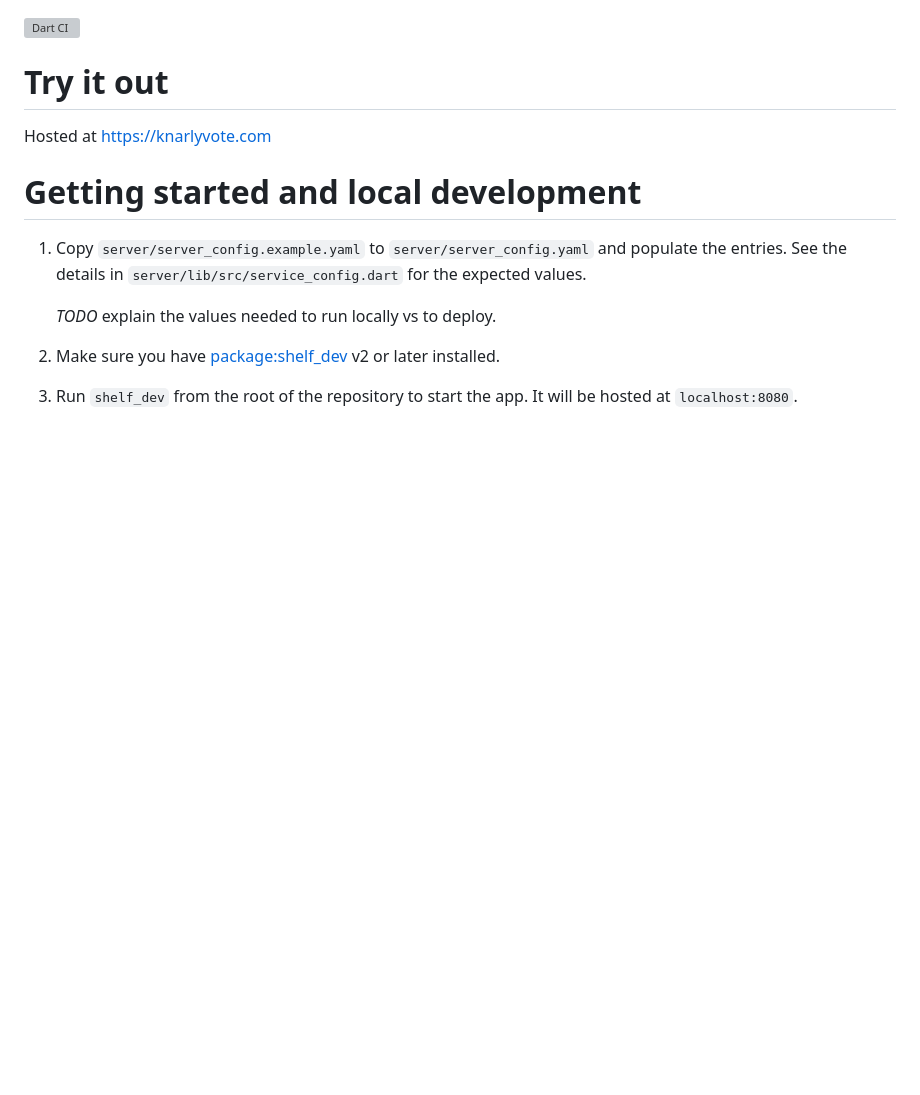
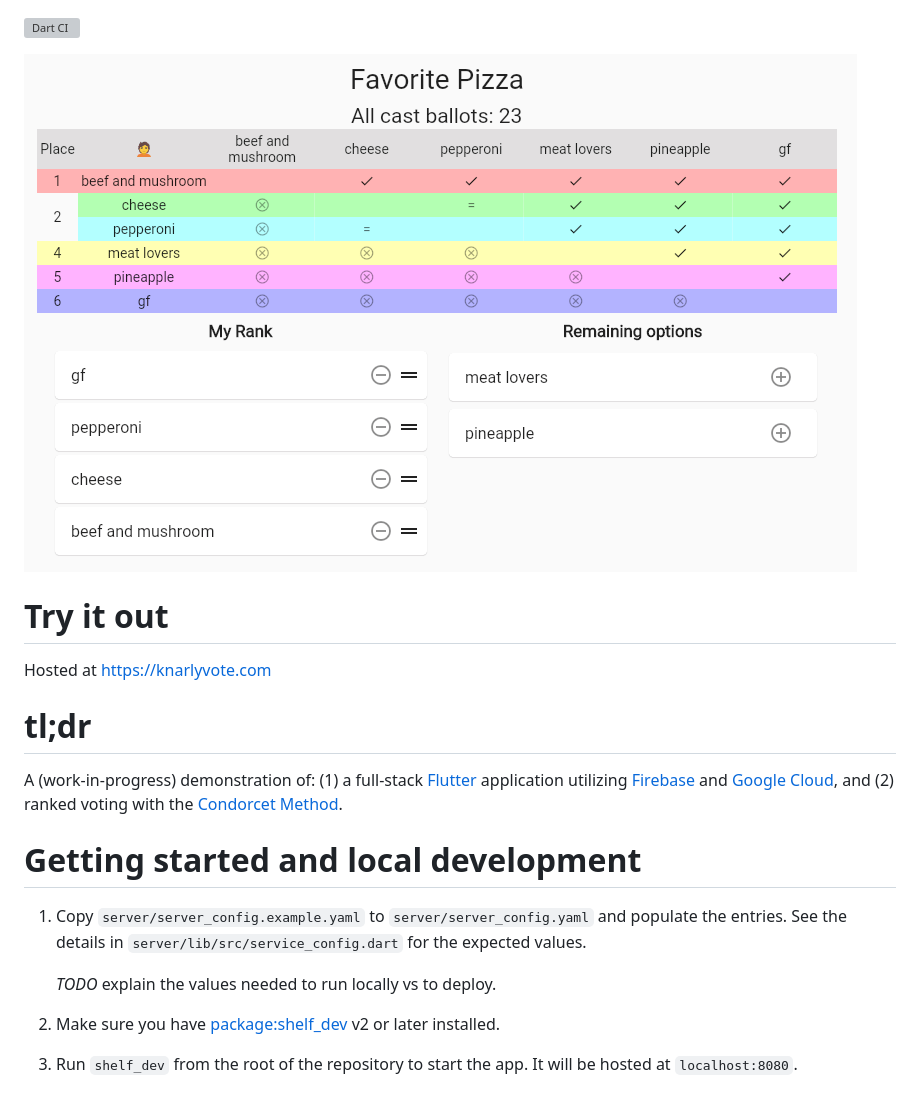
Before and after one commit to kevmoo/knarly_vote, a Markdown page: README.md, the part around the change printed below. Rendered like a GitHub page; pictures changed too: docs/knarly_screen_shot_2021-07-20.png (added); blank space fills up the shorter version; grey boxes are pictures that could not be loaded.

Commit message:
more readme tweaks

```diff
--- a/README.md
+++ b/README.md
@@ -1,8 +1,18 @@
 [![Dart CI](https://github.com/kevmoo/knarly_vote/actions/workflows/dart.yml/badge.svg)](https://github.com/kevmoo/knarly_vote/actions/workflows/dart.yml)
+
+![Knarly Vote screen shot](docs/knarly_screen_shot_2021-07-20.png)
 
 # Try it out
 
 Hosted at https://knarlyvote.com
+
+# tl;dr
+
+A (work-in-progress) demonstration of: (1) a full-stack
+[Flutter](https://flutter.dev/) application utilizing
+[Firebase](https://firebase.google.com/) and
+[Google Cloud](https://cloud.google.com/), and (2) ranked voting with the
+[Condorcet Method](https://en.wikipedia.org/wiki/Condorcet_method).
 
 # Getting started and local development
 
```
Also changed, not shown: other parts of README.md (+2 -2 lines).
